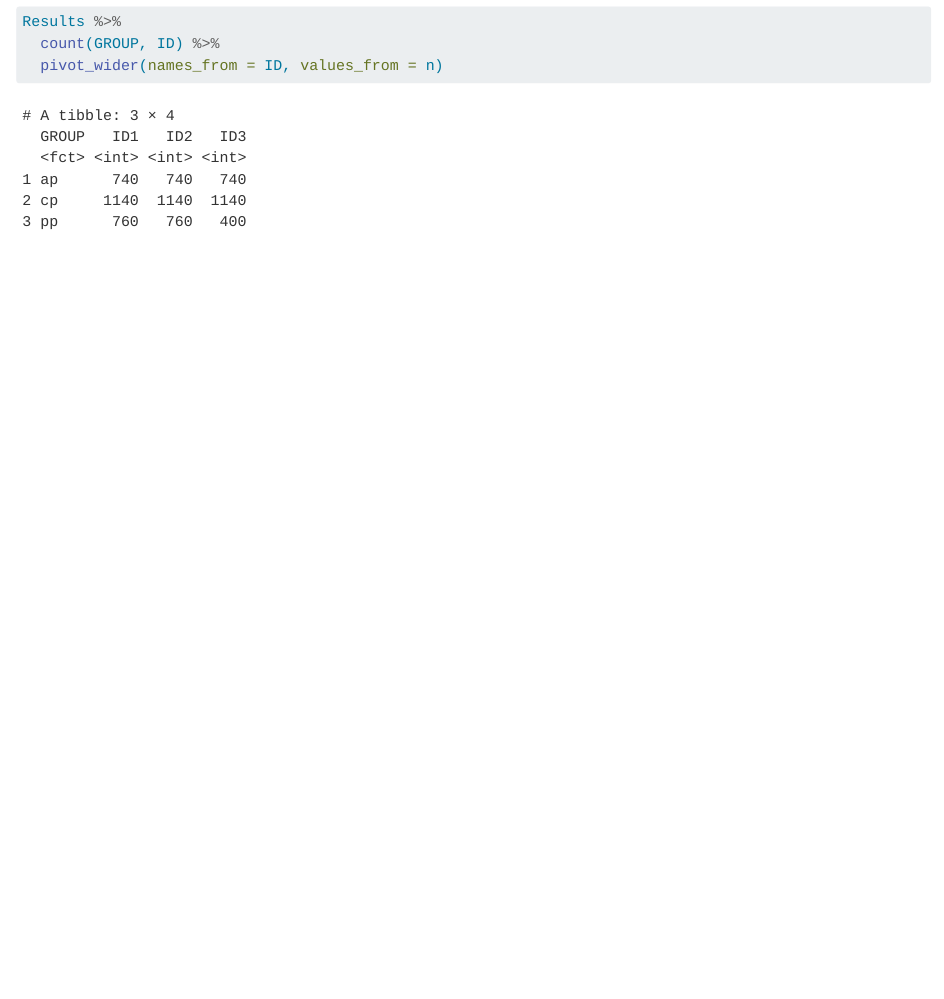
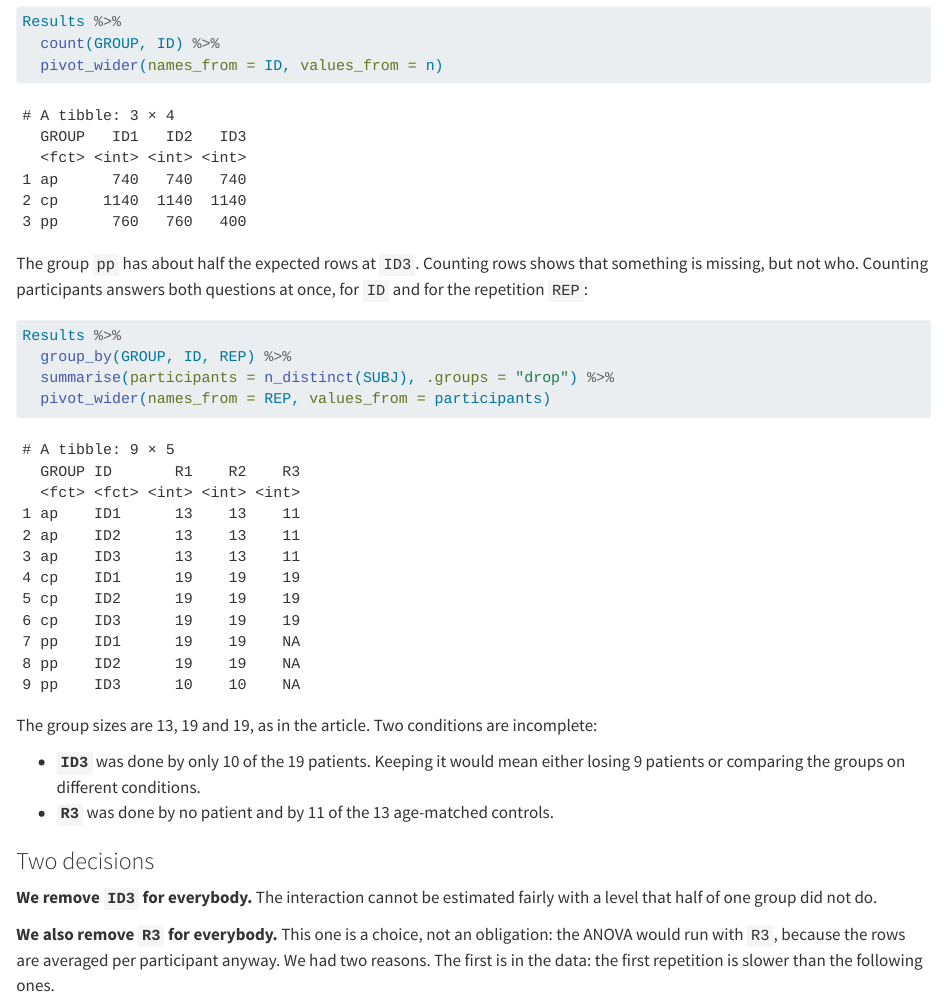
Before and after one commit to ChloeGil-student/IEAP-Series03-RStudio, a Quarto document (Sections/01_Data-reorganisation.qmd): the page in a window 1100 px wide, from 2340 px down. Rendered offline with R 4.5, knitr and Pandoc in place of Quarto, with nearby package versions.

Commit message:
Document missing condition data and exclusions
Expand the data reorganisation section with a participant-level count by group, condition (`ID`), and repetition (`REP`) to reveal incomplete cells. The text now explains why `ID3` is removed for all groups (major patient missingness) and why `R3` is also removed for consistency and analysis clarity.

````diff
--- a/Sections/01_Data-reorganisation.qmd
+++ b/Sections/01_Data-reorganisation.qmd
@@ -74,3 +74,24 @@
   pivot_wider(names_from = ID, values_from = n)
 
 ```
+
+The group `pp` has about half the expected rows at `ID3`. Counting rows shows that something is missing, but not who. Counting participants answers both questions at once, for `ID` and for the repetition `REP`:
+
+```{r count-participants}
+Results %>%
+  group_by(GROUP, ID, REP) %>%
+  summarise(participants = n_distinct(SUBJ), .groups = "drop") %>%
+  pivot_wider(names_from = REP, values_from = participants)
+
+```
+
+The group sizes are 13, 19 and 19, as in the article. Two conditions are incomplete:
+
+- **`ID3`** was done by only 10 of the 19 patients. Keeping it would mean either losing 9 patients or comparing the groups on different conditions.
+- **`R3`** was done by no patient and by 11 of the 13 age-matched controls.
+
+### Two decisions
+
+**We remove `ID3` for everybody.** The interaction cannot be estimated fairly with a level that half of one group did not do.
+
+**We also remove `R3` for everybody.** This one is a choice, not an obligation: the ANOVA would run with `R3`, because the rows are averaged per participant anyway. We had two reasons. The first is in the data: the first repetition is slower than the following ones.
````
